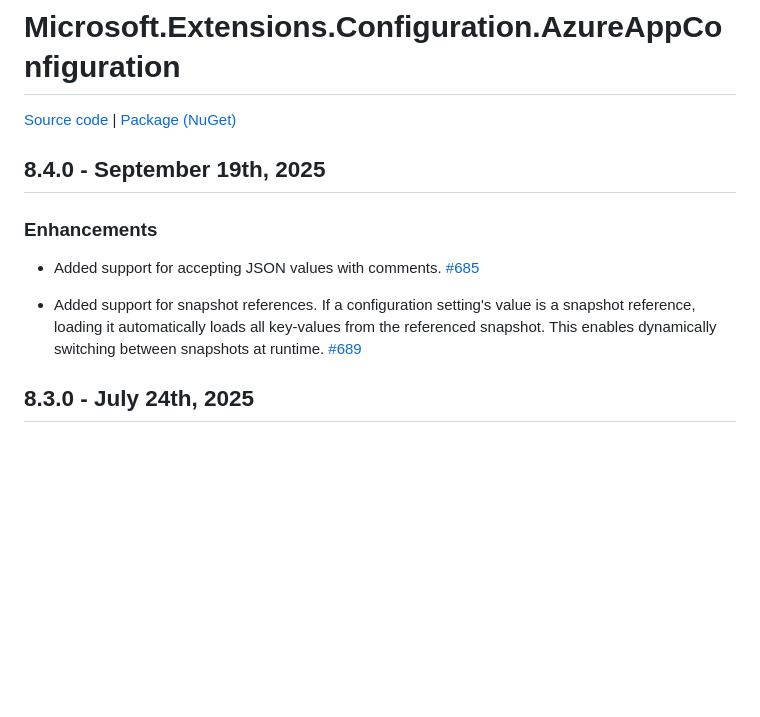
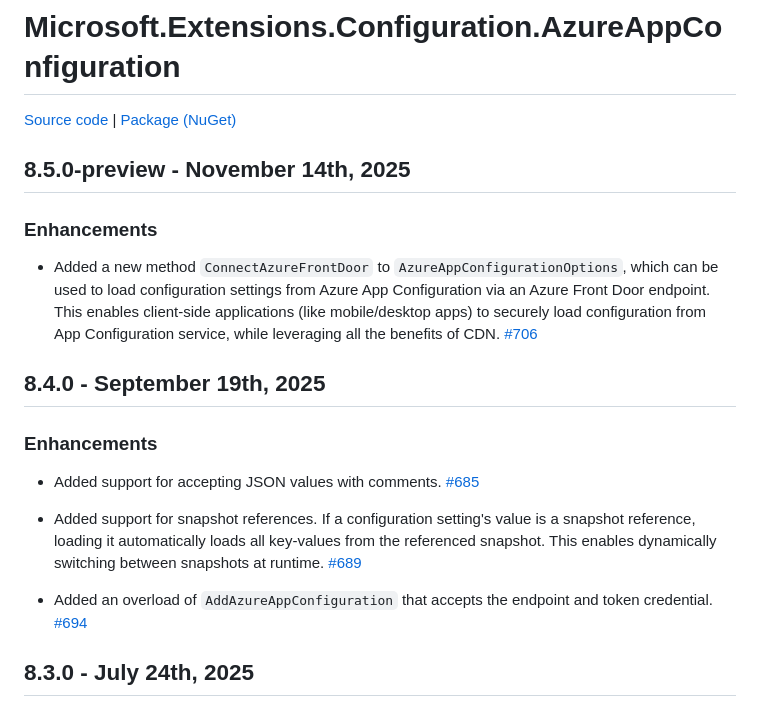
Before and after one commit to Azure/AppConfiguration, a Markdown page: releaseNotes/MicrosoftExtensionsConfigurationAzureAppConfiguration.md, the part around the change. Drawn GitHub-style; blank space fills up the shorter version.

```diff
--- a/releaseNotes/MicrosoftExtensionsConfigurationAzureAppConfiguration.md
+++ b/releaseNotes/MicrosoftExtensionsConfigurationAzureAppConfiguration.md
@@ -1,11 +1,17 @@
 # Microsoft.Extensions.Configuration.AzureAppConfiguration
 [Source code][source_code] | [Package (NuGet)][package]
+
+## 8.5.0-preview - November 14th, 2025
+### Enhancements
+* Added a new method `ConnectAzureFrontDoor` to `AzureAppConfigurationOptions`, which can be used to load configuration settings from Azure App Configuration via an Azure Front Door endpoint. This enables client-side applications (like mobile/desktop apps) to securely load configuration from App Configuration service, while leveraging all the benefits of CDN. [#706](https://github.com/Azure/AppConfiguration-DotnetProvider/pull/706)
 
 ## 8.4.0 - September 19th, 2025
 ### Enhancements
 * Added support for accepting JSON values with comments. [#685](https://github.com/Azure/AppConfiguration-DotnetProvider/pull/685)
 
 * Added support for snapshot references. If a configuration setting's value is a snapshot reference, loading it automatically loads all key-values from the referenced snapshot. This enables dynamically switching between snapshots at runtime. [#689](https://github.com/Azure/AppConfiguration-DotnetProvider/pull/689)
+
+* Added an overload of `AddAzureAppConfiguration` that accepts the endpoint and token credential. [#694](https://github.com/Azure/AppConfiguration-DotnetProvider/pull/694)
 
 ## 8.3.0 - July 24th, 2025
 ### Enhancements
```
Also changed, not shown: releaseNotes/MicrosoftAzureAppConfigurationAspNetCore.md (+3 -0 lines), releaseNotes/MicrosoftAzureAppConfigurationFunctionsWorker.md (+3 -0 lines).
